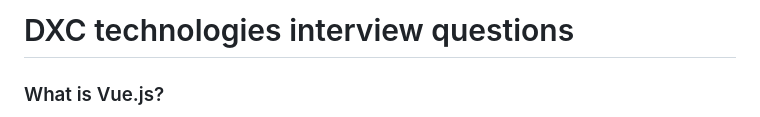
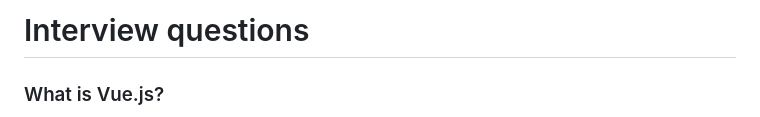
Before and after one commit to salmanui/javascript, a Markdown page: Vuejs-interviewQA.md, the part around the change. Rendered like a GitHub page.

Commit message:
file name changes

```diff
--- a/DXC-technologies.md
+++ b/Vuejs-interviewQA.md
@@ -1,4 +1,4 @@
-# DXC technologies interview questions
+# Interview questions
 
 ### What is Vue.js?
 Vue.js is a progressive JavaScript framework used for building user interfaces and single-page applications. It is designed to be incrementally adoptable, meaning you can use it as a library to enhance parts of an existing project or as a full-featured framework to build complex applications. Vue.js is known for its simplicity, flexibility, and ease of integration with other projects and libraries.
```
